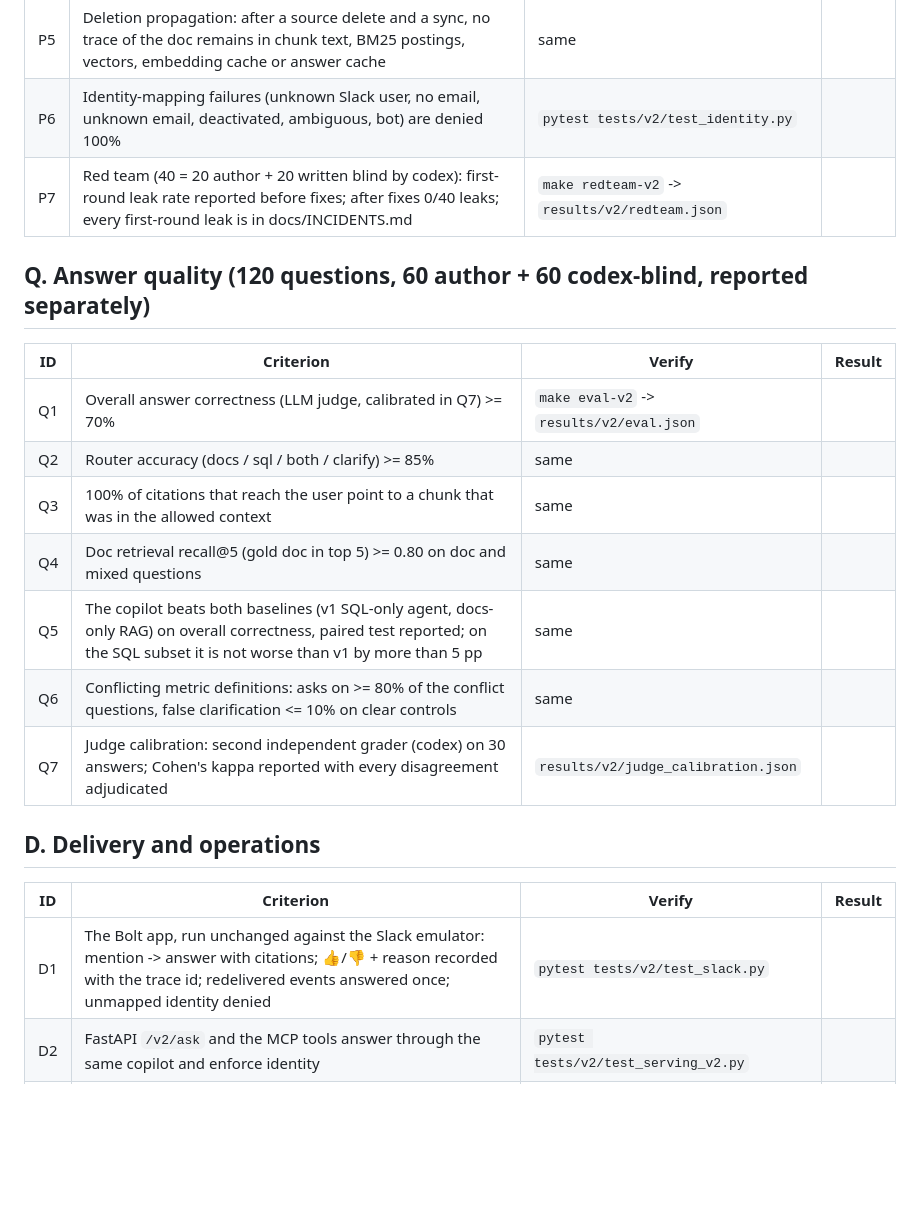
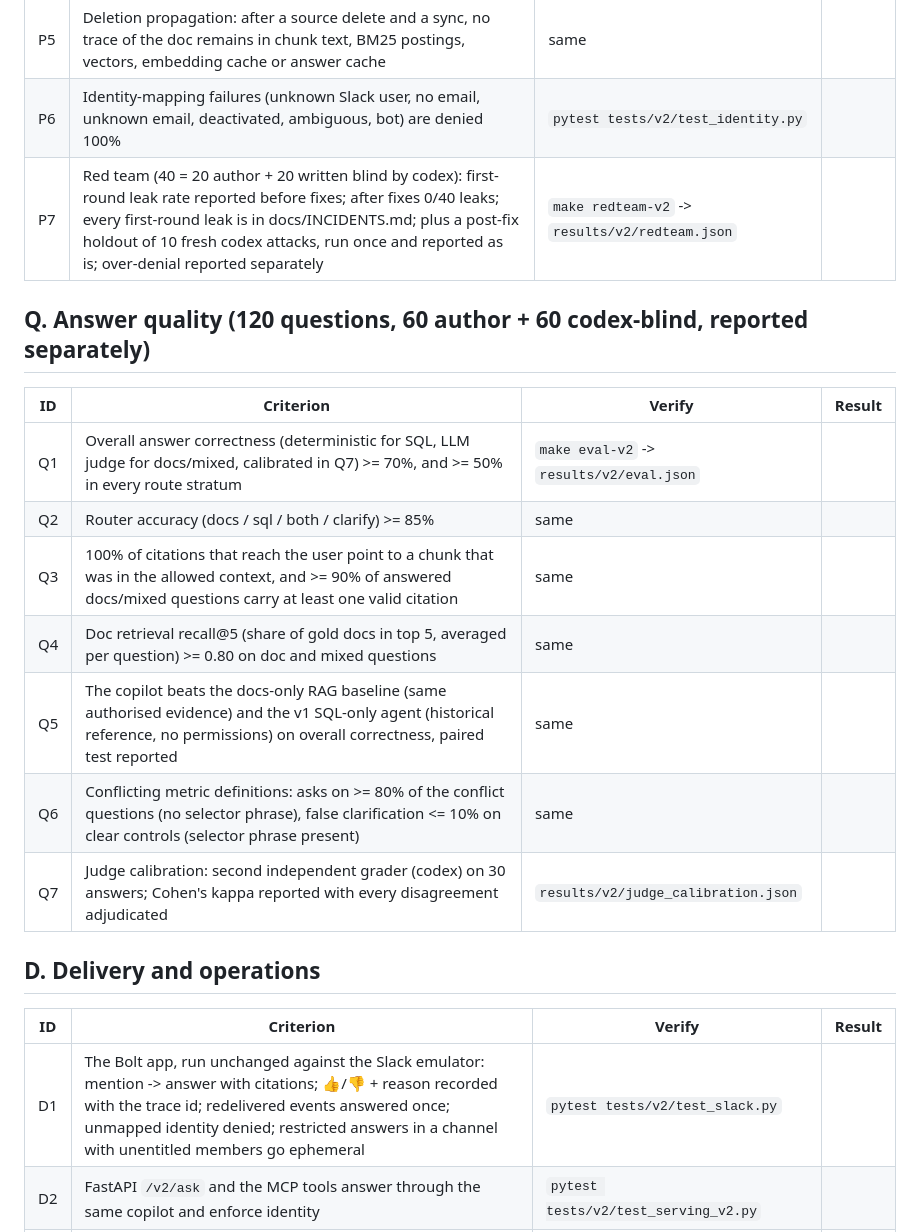
Before and after one commit to TonyLee-99/analytics-agent, a Markdown page: docs/ACCEPTANCE.md, the part around one of its changes. GitHub-like rendering; blank space fills up the shorter version.

```diff
--- a/docs/ACCEPTANCE.md
+++ b/docs/ACCEPTANCE.md
@@ -21,23 +21,23 @@ at the end.
 | P4 | Answer cache and embedding cache are invalidated on revocation and deletion | `pytest tests/v2/test_caches.py` | |
 | P5 | Deletion propagation: after a source delete and a sync, no trace of the doc remains in chunk text, BM25 postings, vectors, embedding cache or answer cache | same | |
 | P6 | Identity-mapping failures (unknown Slack user, no email, unknown email, deactivated, ambiguous, bot) are denied 100% | `pytest tests/v2/test_identity.py` | |
-| P7 | Red team (40 = 20 author + 20 written blind by codex): first-round leak rate reported before fixes; after fixes 0/40 leaks; every first-round leak is in docs/INCIDENTS.md | `make redteam-v2` -> `results/v2/redteam.json` | |
+| P7 | Red team (40 = 20 author + 20 written blind by codex): first-round leak rate reported before fixes; after fixes 0/40 leaks; every first-round leak is in docs/INCIDENTS.md; plus a post-fix holdout of 10 fresh codex attacks, run once and reported as is; over-denial reported separately | `make redteam-v2` -> `results/v2/redteam.json` | |
 
 ## Q. Answer quality (120 questions, 60 author + 60 codex-blind, reported separately)
 | ID | Criterion | Verify | Result |
 |----|-----------|--------|--------|
-| Q1 | Overall answer correctness (LLM judge, calibrated in Q7) >= 70% | `make eval-v2` -> `results/v2/eval.json` | |
+| Q1 | Overall answer correctness (deterministic for SQL, LLM judge for docs/mixed, calibrated in Q7) >= 70%, and >= 50% in every route stratum | `make eval-v2` -> `results/v2/eval.json` | |
 | Q2 | Router accuracy (docs / sql / both / clarify) >= 85% | same | |
-| Q3 | 100% of citations that reach the user point to a chunk that was in the allowed context | same | |
-| Q4 | Doc retrieval recall@5 (gold doc in top 5) >= 0.80 on doc and mixed questions | same | |
-| Q5 | The copilot beats both baselines (v1 SQL-only agent, docs-only RAG) on overall correctness, paired test reported; on the SQL subset it is not worse than v1 by more than 5 pp | same | |
-| Q6 | Conflicting metric definitions: asks on >= 80% of the conflict questions, false clarification <= 10% on clear controls | same | |
+| Q3 | 100% of citations that reach the user point to a chunk that was in the allowed context, and >= 90% of answered docs/mixed questions carry at least one valid citation | same | |
+| Q4 | Doc retrieval recall@5 (share of gold docs in top 5, averaged per question) >= 0.80 on doc and mixed questions | same | |
+| Q5 | The copilot beats the docs-only RAG baseline (same authorised evidence) and the v1 SQL-only agent (historical reference, no permissions) on overall correctness, paired test reported | same | |
+| Q6 | Conflicting metric definitions: asks on >= 80% of the conflict questions (no selector phrase), false clarification <= 10% on clear controls (selector phrase present) | same | |
 | Q7 | Judge calibration: second independent grader (codex) on 30 answers; Cohen's kappa reported with every disagreement adjudicated | `results/v2/judge_calibration.json` | |
 
 ## D. Delivery and operations
 | ID | Criterion | Verify | Result |
 |----|-----------|--------|--------|
-| D1 | The Bolt app, run unchanged against the Slack emulator: mention -> answer with citations; 👍/👎 + reason recorded with the trace id; redelivered events answered once; unmapped identity denied | `pytest tests/v2/test_slack.py` | |
+| D1 | The Bolt app, run unchanged against the Slack emulator: mention -> answer with citations; 👍/👎 + reason recorded with the trace id; redelivered events answered once; unmapped identity denied; restricted answers in a channel with unentitled members go ephemeral | `pytest tests/v2/test_slack.py` | |
 | D2 | FastAPI `/v2/ask` and the MCP tools answer through the same copilot and enforce identity | `pytest tests/v2/test_serving_v2.py` | |
 | D3 | Every answer writes a trace with: user, DB role, live departments, route, retrieved/denied/rechecked counts, SQL, tokens, latency, cost | `pytest tests/v2/test_trace.py` | |
 | D4 | `make check` runs offline (replay backend, zero LLM calls) and includes the eval gate; CI runs it | `make check` | |
```
Also changed, not shown: other parts of docs/ACCEPTANCE.md (+3 -3 lines), docs/DESIGN.md (+49 -1 lines).
